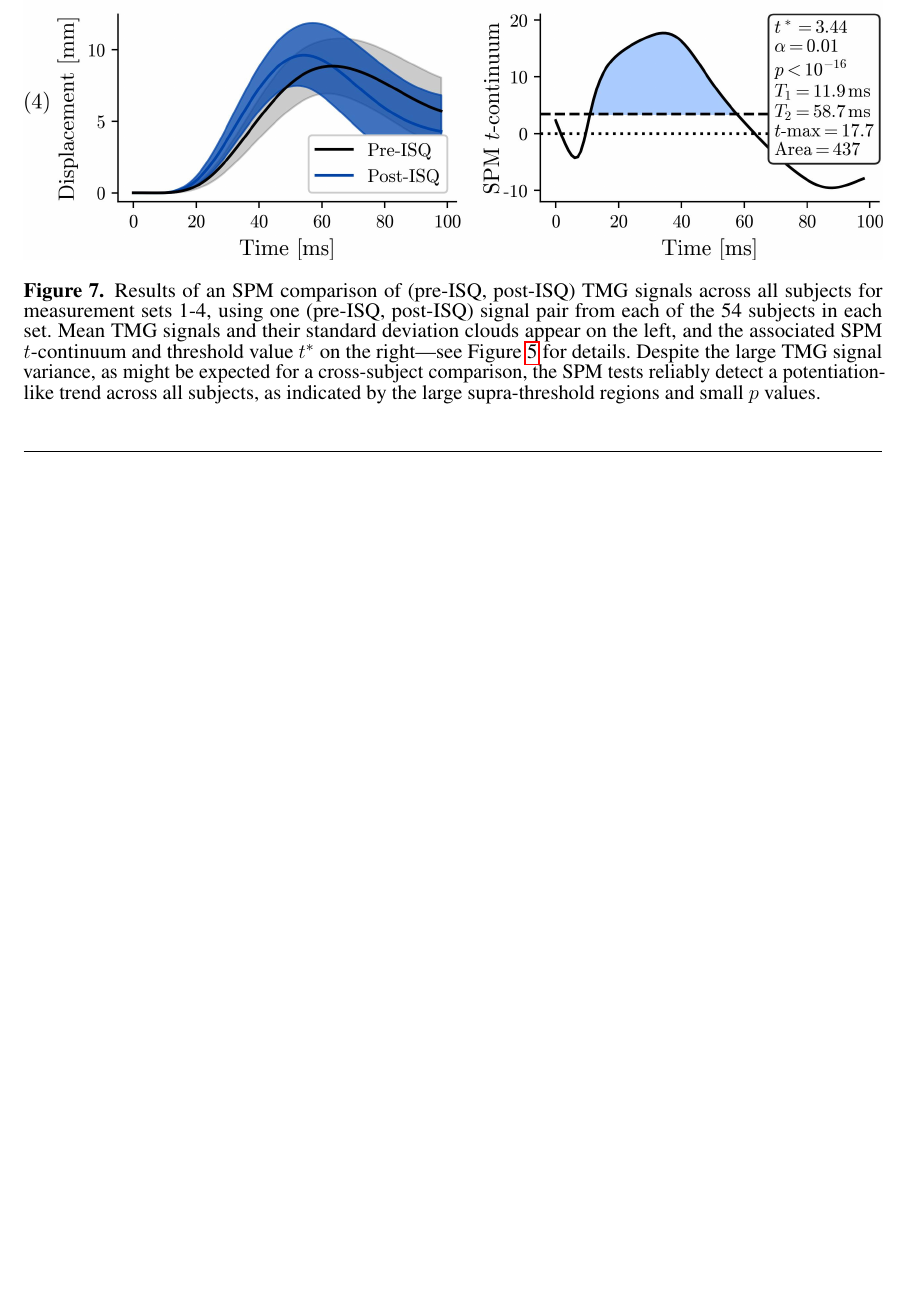
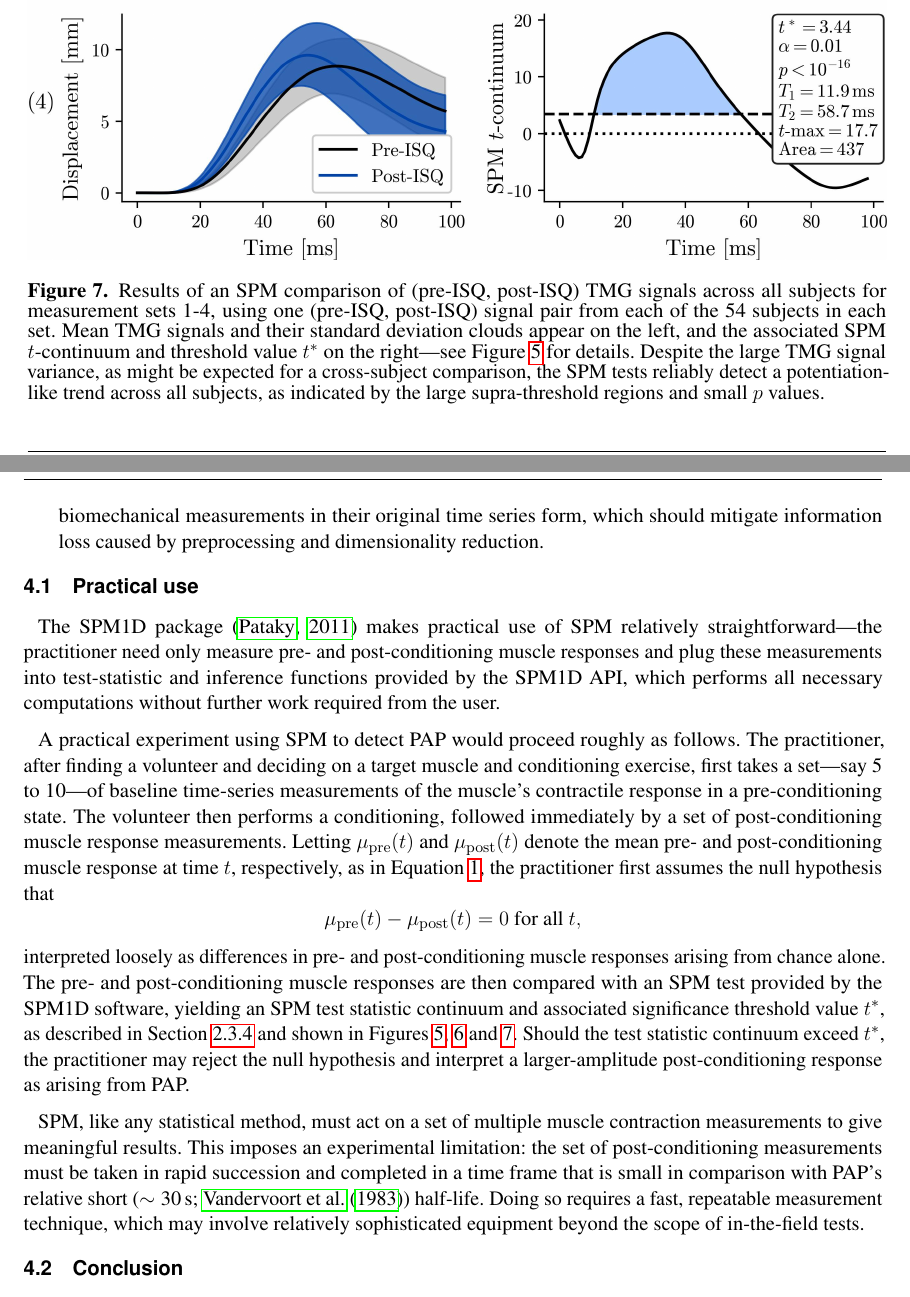
Before and after one commit to ejmastnak/spm-potentiation, a LaTeX document (manuscript/frontiers.tex): part of page 13 of 17 before the commit and two parts of pages 14 and 15 of 18 after it, the two joined at a grey line, cut so that both start at the same text, the shorter picture padded with empty space. Compiled offline with pdfLaTeX.

Commit message:
manuscript: write draft of Discussion

```diff
--- a/manuscript/frontiers.tex
+++ b/manuscript/frontiers.tex
@@ -495,3 +501,29 @@ To-do.
+    SPM, meanwhile, analyzes biomechanical measurements in their original time series form, which should mitigate information loss caused by preprocessing and dimensionality reduction.
+
+\end{itemize}
+
+\subsection{Practical use}
+The SPM1D package \citep{pataky-spm1d} makes practical use of SPM relatively straightforward---the practitioner need only measure pre- and post-conditioning muscle responses and plug these measurements into test-statistic and inference functions provided by the SPM1D API, which performs all necessary computations without further work required from the user.
+
+A practical experiment using SPM to detect PAP would proceed roughly as follows.
+The practitioner, after finding a volunteer and deciding on a target muscle and conditioning exercise, first takes a set---say 5 to 10---of baseline time-series measurements of the muscle's contractile response in a pre-conditioning state.
+The volunteer then performs a conditioning, followed immediately by a set of post-conditioning muscle response measurements.
+Letting $ \mu_{\mathrm{pre}}(t) $ and $ \mu_{\mathrm{post}}(t) $ denote the mean pre- and post-conditioning muscle response at time $ t $, respectively, as in Equation~\ref{eq:spm_null_hypothesis},
+the practitioner first assumes the null hypothesis that
+\begin{equation*}
+    \mu_{\mathrm{pre}} (t) - \mu_{\mathrm{post}} (t) = 0 \text{ for all } t,
+\end{equation*}
+interpreted loosely as differences in pre- and post-conditioning muscle responses arising from chance alone.
+The pre- and post-conditioning muscle responses are then compared with an SPM test provided by the SPM1D software, yielding an SPM test statistic continuum and associated significance threshold value $ t^{*} $, as described in Section~\ref{sss:spm_analysis} and shown in Figures~\ref{fig:spm_example_result_by_subj_by_set}, \ref{fig:spm_example_result_by_subj_across_sets} and \ref{fig:spm_example_across_subj_by_set}.
+Should the test statistic continuum exceed $ t^{*} $, the practitioner may reject the null hypothesis and interpret a larger-amplitude post-conditioning response as arising from PAP.
+
+SPM, like any statistical method, must act on a set of multiple muscle contraction measurements to give meaningful results.
+This imposes an experimental limitation: the set of post-conditioning measurements must be taken in rapid succession and completed in a time frame that is small in comparison with PAP's relative short ($ \sim \SI{30}{\second} $; \cite{vandervoort}) half-life.
+Doing so requires a fast, repeatable measurement technique, which may involve relatively sophisticated equipment beyond the scope of in-the-field tests.
+
+\subsection{Conclusion}
+In this study, SPM consistently distinguished between pre- and post-conditioning TMG muscle responses across a variety of subjects and test configurations.
+SPM appears to be a useful new tool for detecting and quantifying twitch potentiation that my be used in tandem with---or as a more intuitive and biomechanically relevant alternative to---traditional post-hoc analysis of 0D twitch contraction parameters.
 
 % https://www.frontiersin.org/about/policies-and-publication-ethics
 \section*{Conflict of Interest Statement}
```
Also changed, not shown: manuscript/frontiers.tex (34 more changed lines).
